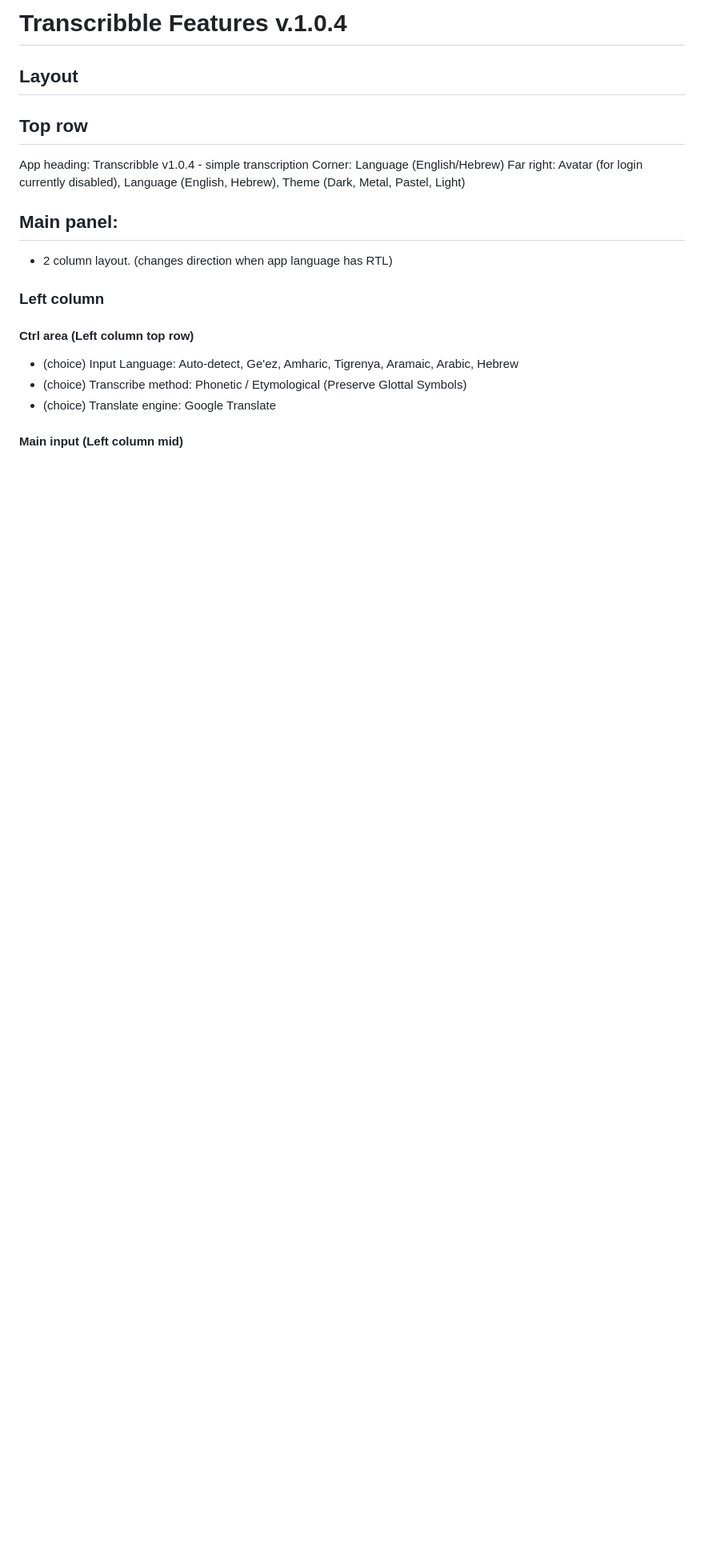
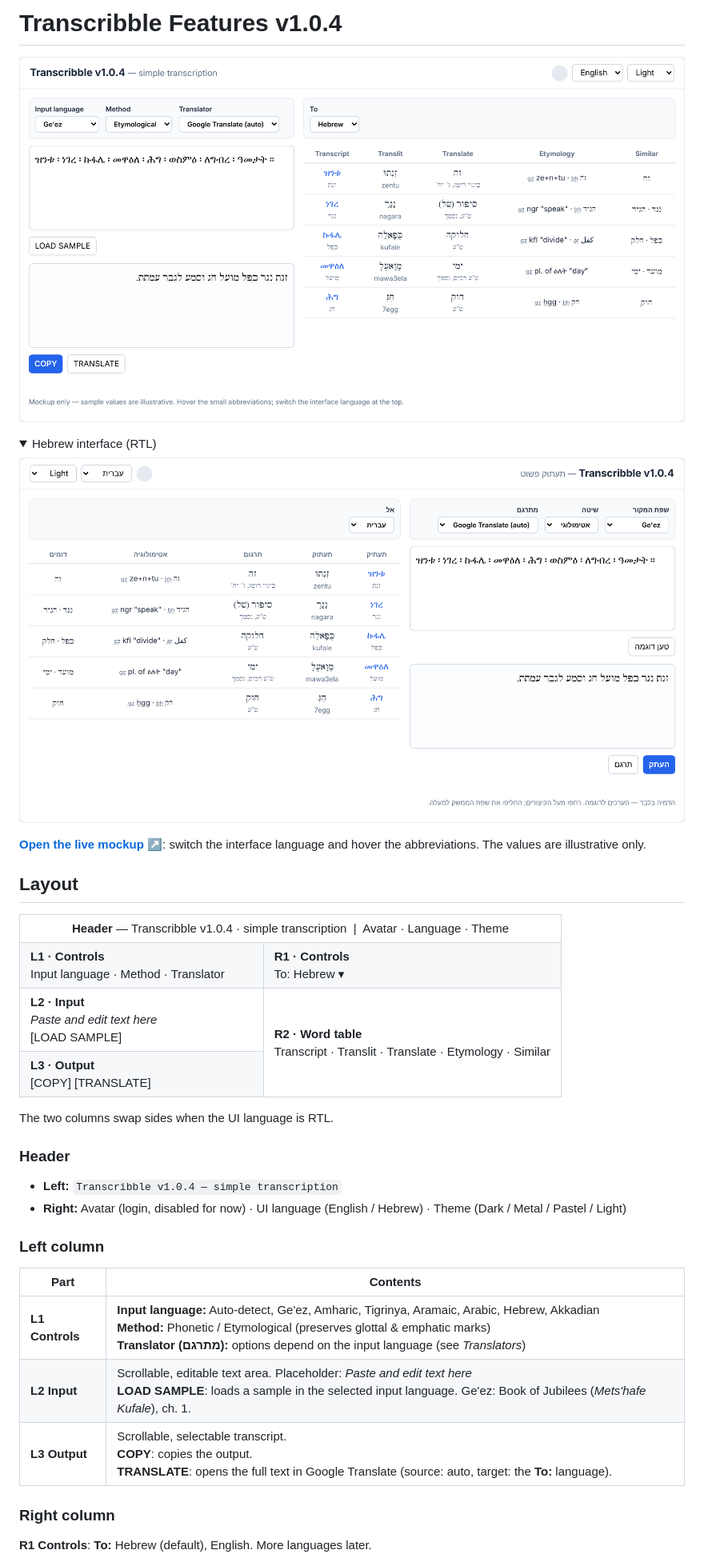
Before and after one commit to pashute/Transcribble, a Markdown page: Features.md, the part around one of its changes. Shown at 80% size. Rendered like a GitHub page; pictures changed too: mockup-he.png (added), mockup.png (added); folded sections open; blank space fills up the shorter version.

```diff
--- a/Features.md
+++ b/Features.md
@@ -1,23 +1,50 @@
-# Transcribble Features v.1.0.4
+# Transcribble Features v1.0.4
+
+[![Transcribble interface mockup (English)](mockup.png)](https://pashute.github.io/Transcribble/mockup.html)
+
+<details>
+<summary>Hebrew interface (RTL)</summary>
+
+![Transcribble interface mockup (Hebrew)](mockup-he.png)
+</details>
+
+**[Open the live mockup ↗](https://pashute.github.io/Transcribble/mockup.html)**: switch the interface language and hover the abbreviations. The values are illustrative only.
 
 ## Layout
 
-## Top row
+<table>
+  <tr>
+    <td colspan="2" align="center"><b>Header</b> — Transcribble v1.0.4 · simple transcription &nbsp;|&nbsp; Avatar · Language · Theme</td>
+  </tr>
+  <tr>
+    <td width="45%"><b>L1 · Controls</b><br>Input language · Method · Translator</td>
+    <td><b>R1 · Controls</b><br>To: Hebrew ▾</td>
+  </tr>
+  <tr>
+    <td><b>L2 · Input</b><br><i>Paste and edit text here</i><br>[LOAD SAMPLE]</td>
+    <td rowspan="2"><b>R2 · Word table</b><br>Transcript · Translit · Translate · Etymology · Similar</td>
+  </tr>
+  <tr>
+    <td><b>L3 · Output</b><br>[COPY] [TRANSLATE]</td>
+  </tr>
+</table>
 
-   App heading:  Transcribble v1.0.4 - simple transcription  Corner: Language (English/Hebrew)
-   Far right: Avatar (for login currently disabled), Language (English, Hebrew), Theme (Dark, Metal, Pastel, Light)
+The two columns swap sides when the UI language is RTL.
 
-## Main panel:
+### Header
 
-- 2 column layout. (changes direction when app language has RTL)
+- **Left:** `Transcribble v1.0.4 — simple transcription`
+- **Right:** Avatar (login, disabled for now) · UI language (English / Hebrew) · Theme (Dark / Metal / Pastel / Light)
 
 ### Left column
 
-#### Ctrl area (Left column top row)
+| Part | Contents |
+|---|---|
+| **L1 Controls** | **Input language:** Auto-detect, Ge'ez, Amharic, Tigrinya, Aramaic, Arabic, Hebrew, Akkadian<br>**Method:** Phonetic / Etymological (preserves glottal & emphatic marks)<br>**Translator (מתרגם):** options depend on the input language (see *Translators*) |
+| **L2 Input** | Scrollable, editable text area. Placeholder: *Paste and edit text here*<br>**LOAD SAMPLE**: loads a sample in the selected input language. Ge'ez: Book of Jubilees (*Mets'hafe Kufale*), ch. 1. |
+| **L3 Output** | Scrollable, selectable transcript.<br>**COPY**: copies the output.<br>**TRANSLATE**: opens the full text in Google Translate (source: auto, target: the **To:** language). |
 
-  - (choice) Input Language:  Auto-detect, Ge'ez, Amharic, Tigrenya, Aramaic, Arabic, Hebrew
-  - (choice) Transcribe method: Phonetic / Etymological (Preserve Glottal Symbols)
-  - (choice) Translate engine: Google Translate
+### Right column
 
-#### Main input (Left column mid)
+**R1 Controls**: **To:** Hebrew (default), English. More languages later.
 
```
Also changed, not shown: other parts of Features.md (+56 -3 lines), 1 other file.
